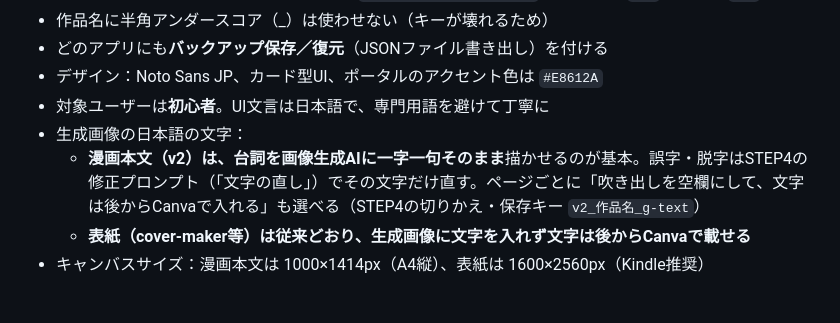
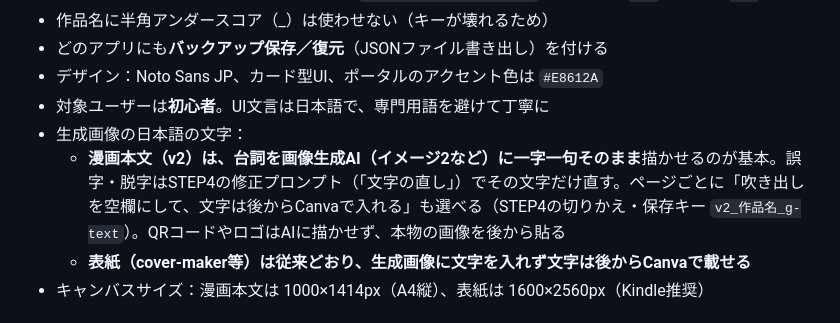
Before and after one commit to lee-kumi/ai-manga-maker, a Markdown page: CLAUDE.md, the part around the change. GitHub-like rendering.

Commit message:
CLAUDE.md：画像内の日本語の扱いを漫画と表紙で分けて記載 (#7)
漫画本文はイメージ2で文字も画像内に生成する運用（manga-maker-rules.md と一致）に更新。
表紙は従来どおりCanvaで文字を載せる。

Co-authored-by: Claude Opus 5.5 <noreply@anthropic.com>

```diff
--- a/CLAUDE.md
+++ b/CLAUDE.md
@@ -35,7 +35,7 @@ GitHub Pagesで公開されている：https://lee-kumi.github.io/ai-manga-maker
 - デザイン：Noto Sans JP、カード型UI、ポータルのアクセント色は `#E8612A`
 - 対象ユーザーは**初心者**。UI文言は日本語で、専門用語を避けて丁寧に
 - 生成画像の日本語の文字：
-  - **漫画本文（v2）**は、台詞を画像生成AIに**一字一句そのまま**描かせるのが基本。誤字・脱字はSTEP4の修正プロンプト（「文字の直し」）でその文字だけ直す。ページごとに「吹き出しを空欄にして、文字は後からCanvaで入れる」も選べる（STEP4の切りかえ・保存キー `v2_作品名_g-text`）
+  - **漫画本文（v2）**は、台詞を画像生成AI（イメージ2など）に**一字一句そのまま**描かせるのが基本。誤字・脱字はSTEP4の修正プロンプト（「文字の直し」）でその文字だけ直す。ページごとに「吹き出しを空欄にして、文字は後からCanvaで入れる」も選べる（STEP4の切りかえ・保存キー `v2_作品名_g-text`）。QRコードやロゴはAIに描かせず、本物の画像を後から貼る
   - **表紙（cover-maker等）**は従来どおり、生成画像に文字を入れず**文字は後からCanvaで載せる**
 - キャンバスサイズ：漫画本文は 1000×1414px（A4縦）、表紙は 1600×2560px（Kindle推奨）
 
```
